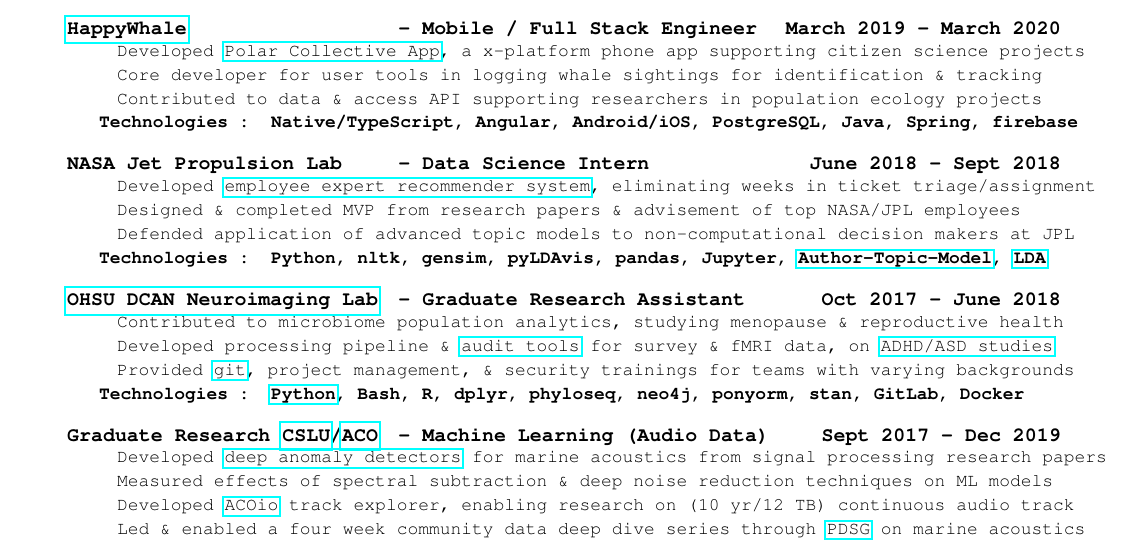
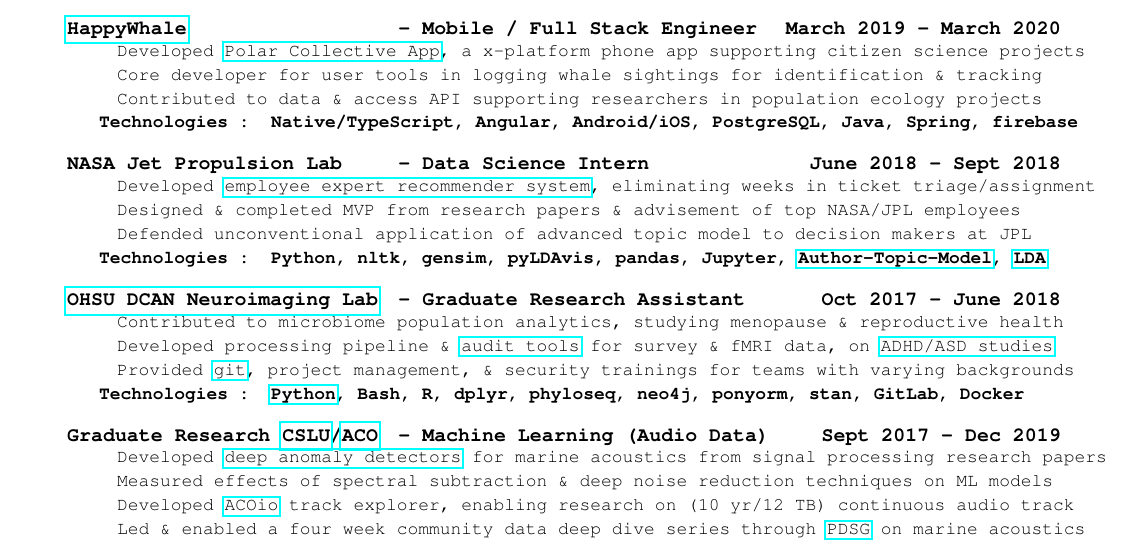
Before and after one commit to probinso/resume, a LaTeX CV (resume.tex): part of the page, cut so that both start at the same text. Compiled offline with pdfLaTeX.

Commit message:
checkpoint

```diff
--- a/resume.tex
+++ b/resume.tex
@@ -159,7 +159,7 @@
 \item Developed \href{https://github.com/probinso/expert-modeling-system/}{employee expert recommender system}, eliminating weeks in ticket triage/assignment
 %  for matching engineers to complex tasks
 \item Designed \& completed MVP from research papers \& advisement of top \censor{NASA/JPL} employees
-\item Defended application of advanced topic models to non-computational decision makers at \censor{JPL}
+\item Defended unconventional application of advanced topic model to decision makers at \censor{JPL}
 %\item Presented on stable/principled NLP/ML normalization, tokenization, \& model evaluation
 %\item Open Source contributions to the \censor{gensim natural language processing} library
 \item \LU{Python, nltk, gensim, pyLDAvis, pandas, Jupyter, \href{https://mimno.infosci.cornell.edu/info6150/readings/398.pdf}{Author-Topic-Model}, \href{https://www.youtube.com/watch?v=_Oa4aSXjzhs}{LDA}}
```
Also changed, not shown: resume.pdf.
